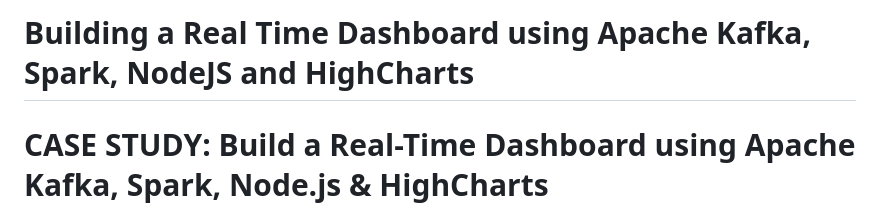
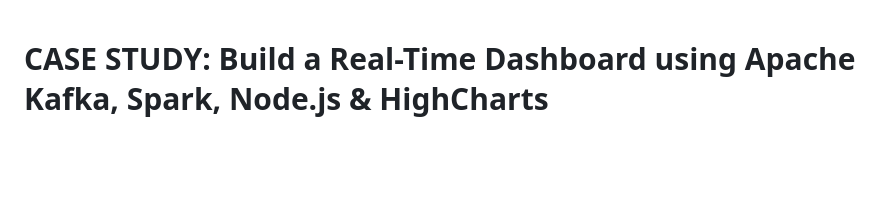
Before and after one commit to elhassn/AI-Cloud-Projects, a Markdown page: README.md, the part around the change. GitHub-like rendering; blank space fills up the shorter version.

```diff
--- a/README.md
+++ b/README.md
@@ -1,5 +1,3 @@
-# Building a Real Time Dashboard using Apache Kafka, Spark, NodeJS and HighCharts
-
 # CASE STUDY: Build a Real-Time Dashboard using Apache Kafka, Spark, Node.js & HighCharts
 
 **Author:** Mohamed El Hassnaoui
```
